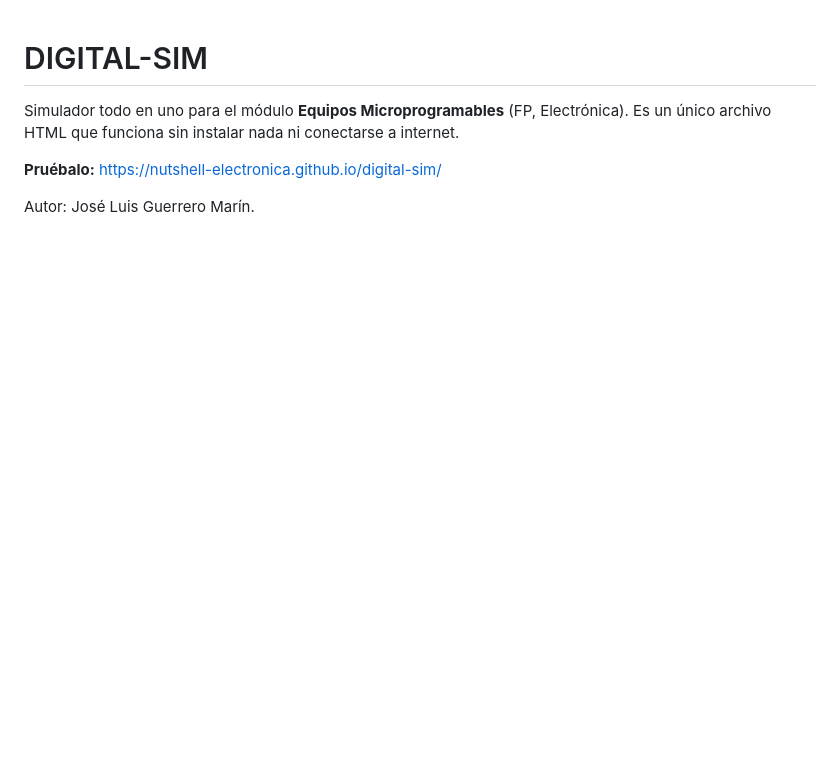
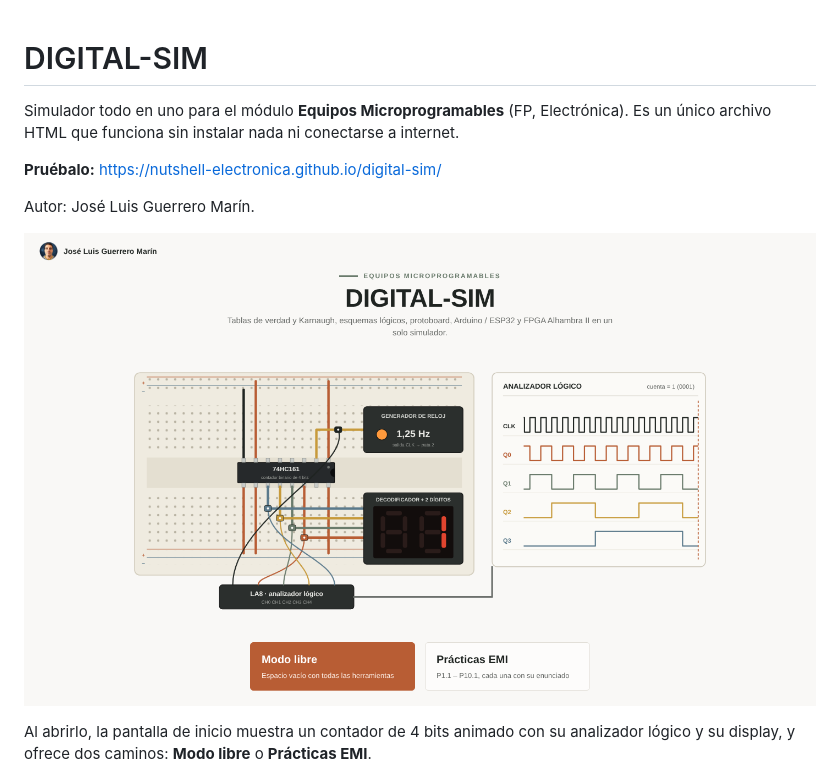
Before and after one commit to nutshell-electronica/digital-sim, a Markdown page: README.md, the part around the change. Drawn GitHub-style; pictures changed too: docs/img/00-inicio.png (added); blank space fills up the shorter version.

Commit message:
Nueva pantalla de inicio animada con Modo libre y Prácticas EMI
Co-Authored-By: Claude Sonnet 5.5 <noreply@anthropic.com>
Claude-Session: https://claude.ai/code/session_01Y2S48uvaNi4WRXJHXCi4Py

```diff
--- a/README.md
+++ b/README.md
@@ -5,6 +5,10 @@ Simulador todo en uno para el módulo **Equipos Microprogramables** (FP, Electr
 **Pruébalo:** https://nutshell-electronica.github.io/digital-sim/
 
 Autor: José Luis Guerrero Marín.
+
+![Pantalla de inicio](docs/img/00-inicio.png)
+
+Al abrirlo, la pantalla de inicio muestra un contador de 4 bits animado con su analizador lógico y su display, y ofrece dos caminos: **Modo libre** o **Prácticas EMI**.
 
 ![Prácticas](docs/img/00-practicas.png)
 
```
Also changed, not shown: 5 other files.
